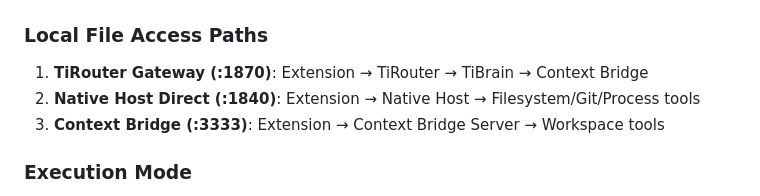
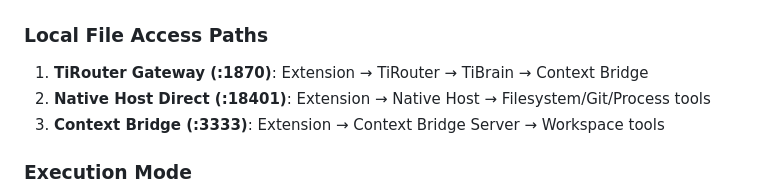
Before and after one commit to LDoVietNam/Tiiextension, a Markdown page: docs/REVIEW_REPORT.md, the part around the change. Rendered like a GitHub page.

```diff
--- a/docs/REVIEW_REPORT.md
+++ b/docs/REVIEW_REPORT.md
@@ -63,7 +63,7 @@
 
 ### Local File Access Paths
 1. **TiRouter Gateway (:1870)**: Extension → TiRouter → TiBrain → Context Bridge
-2. **Native Host Direct (:1840)**: Extension → Native Host → Filesystem/Git/Process tools
+2. **Native Host Direct (:18401)**: Extension → Native Host → Filesystem/Git/Process tools
 3. **Context Bridge (:3333)**: Extension → Context Bridge Server → Workspace tools
 
 ### Execution Mode
```
